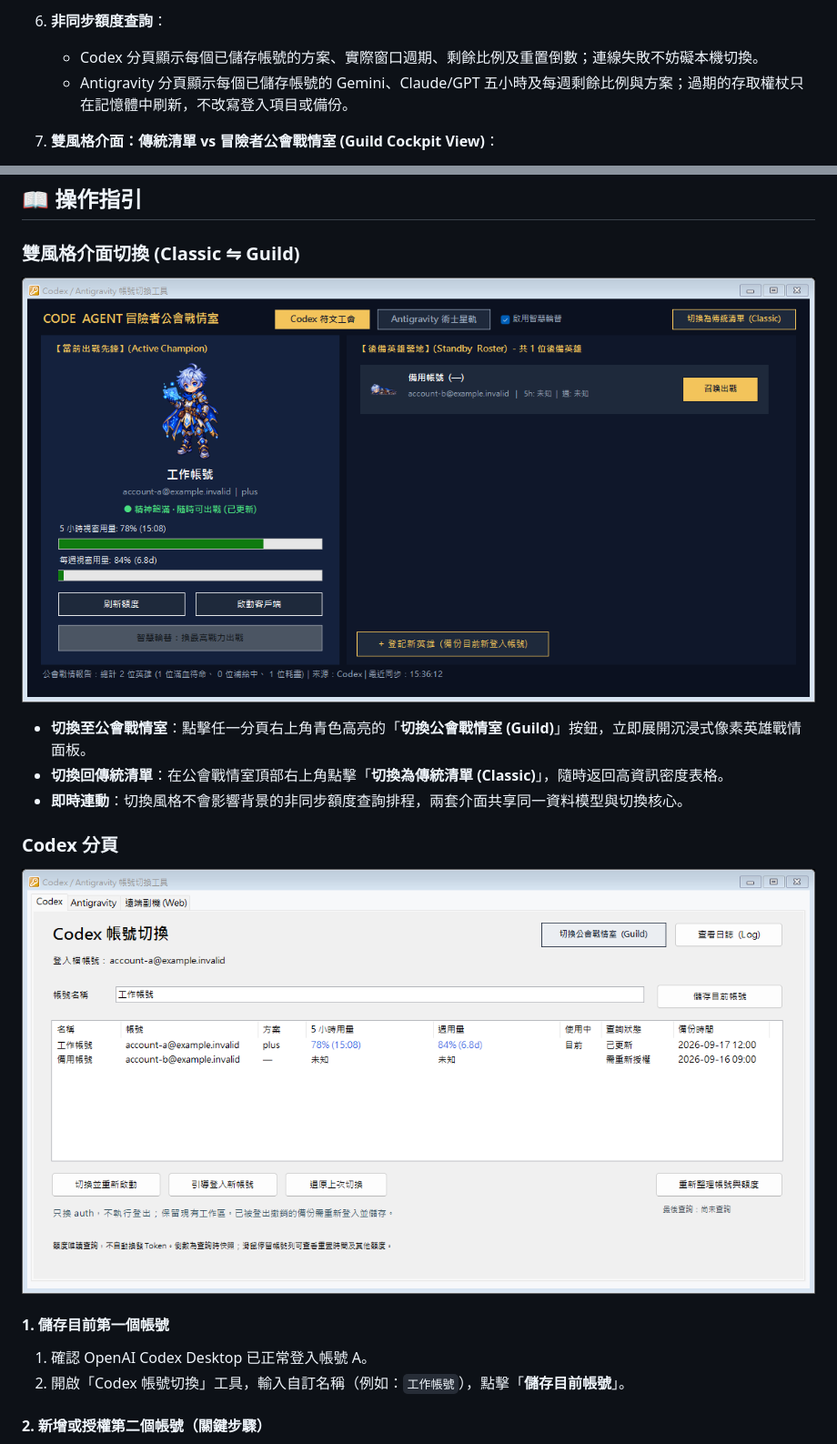
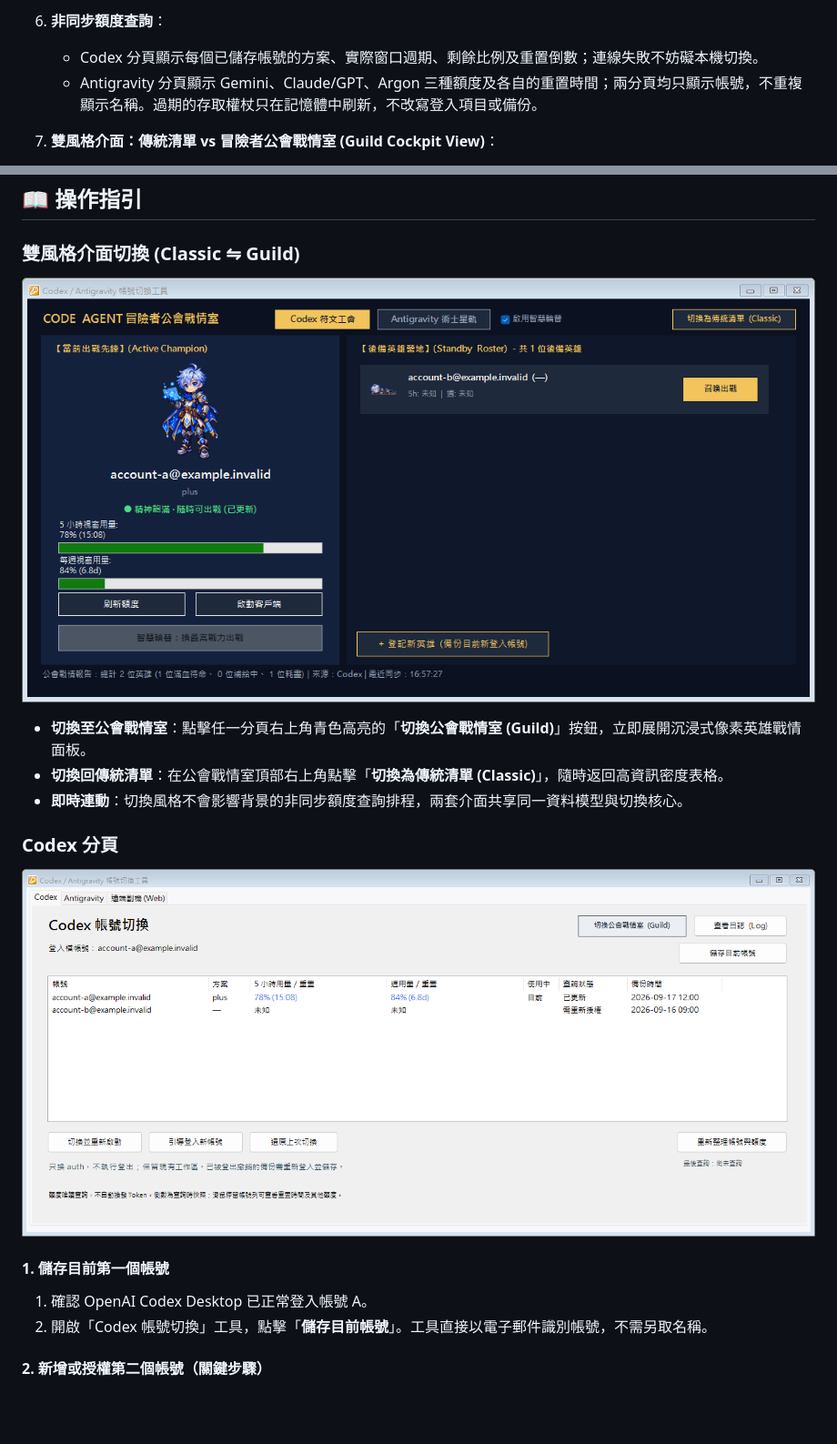
Before and after one commit to vinceli/codex-account-switcher, a Markdown page: README.md, 2 parts joined by grey strips. Shown at 91% size. Rendered like a GitHub page; pictures changed too: preview_codex.png, preview_guild.png; blank space fills up the shorter version.

```diff
--- a/README.md
+++ b/README.md
@@ -23,7 +23,7 @@
    - 提供綠色免安裝發行包（`Portable.zip`，內建一鍵捷徑建立與標準解除安裝腳本）。
 6. **非同步額度查詢**：
    - Codex 分頁顯示每個已儲存帳號的方案、實際窗口週期、剩餘比例及重置倒數；連線失敗不妨礙本機切換。
-   - Antigravity 分頁顯示每個已儲存帳號的 Gemini、Claude/GPT 五小時及每週剩餘比例與方案；過期的存取權杖只在記憶體中刷新，不改寫登入項目或備份。
+   - Antigravity 分頁顯示 Gemini、Claude/GPT、Argon 三種額度及各自的重置時間；兩分頁均只顯示帳號，不重複顯示名稱。過期的存取權杖只在記憶體中刷新，不改寫登入項目或備份。
 7. **雙風格介面：傳統清單 vs 冒險者公會戰情室 (Guild Cockpit View)**：
    - **傳統清單模式**：高資訊密度、經典 Windows 表格、支援右鍵選單快速切換與管理。
    - **公會戰情室模式**：視覺化桌面儀表板，將各帳號具象化為英雄幹員（Codex 符文騎士、Antigravity 星軌工匠等），具備精力充沛/疲憊/竭盡等動態像素立繪。
@@ -104,7 +104,7 @@
 
 #### 1. 儲存目前第一個帳號
 1. 確認 OpenAI Codex Desktop 已正常登入帳號 A。
-2. 開啟「Codex 帳號切換」工具，輸入自訂名稱（例如：`工作帳號`），點擊「**儲存目前帳號**」。
+2. 開啟「Codex 帳號切換」工具，點擊「**儲存目前帳號**」。工具直接以電子郵件識別帳號，不需另取名稱。
 
 #### 2. 新增或授權第二個帳號（關鍵步驟）
 1. 直接在工具內點擊「**引導登入新帳號**」。
```
Also changed, not shown: other parts of README.md (+4 -2 lines), docs/spec/architecture.md (+6 -6 lines), preview_ag.png, preview_guild_ag.png, 9 other files.
